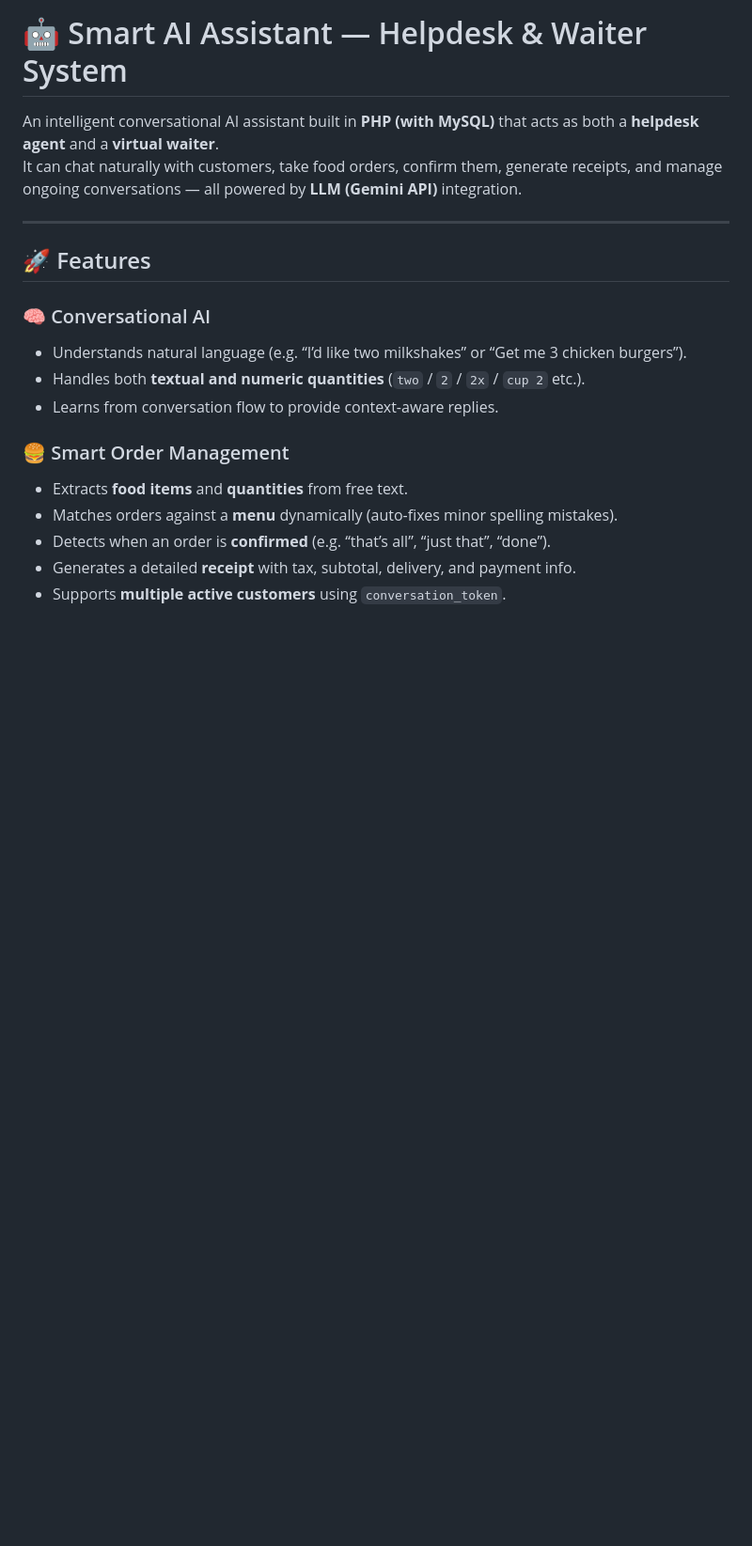
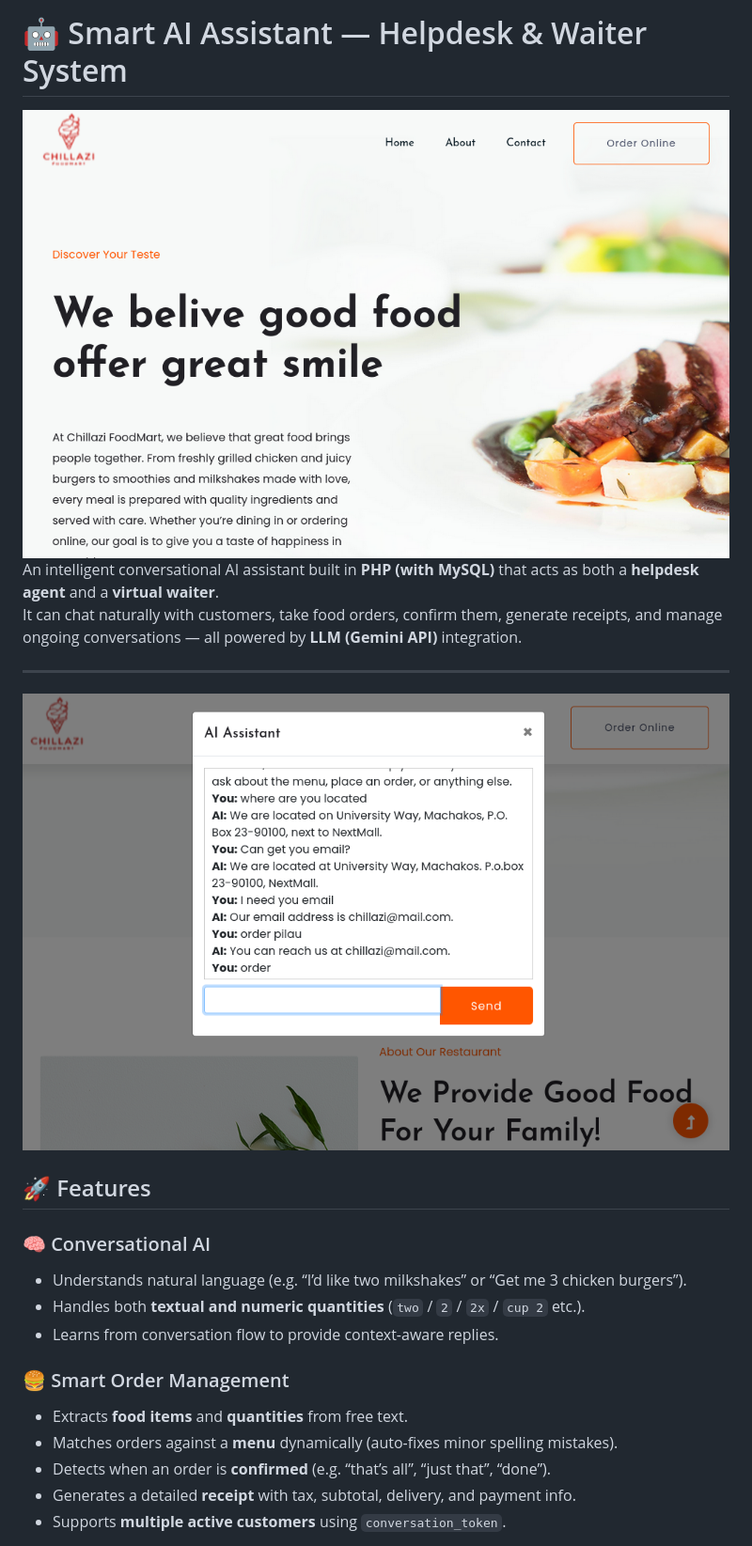
Before and after one commit to AKW254/Chillazi, a Markdown page: README.md, the part around the change. Shown at 94% size. Drawn GitHub-style; blank space fills up the shorter version.

```diff
--- a/README.md
+++ b/README.md
@@ -1,11 +1,11 @@
 
 # 🤖 Smart AI Assistant — Helpdesk & Waiter System
-
+ ![Chillazi](screenshots/homepage.png)
 An intelligent conversational AI assistant built in **PHP (with MySQL)** that acts as both a **helpdesk agent** and a **virtual waiter**.
 It can chat naturally with customers, take food orders, confirm them, generate receipts, and manage ongoing conversations — all powered by **LLM (Gemini API)** integration.
 
 ---
-
+ ![Chillazi](screenshots/chatpanel.png)
 ## 🚀 Features
 
 ### 🧠 Conversational AI
```
